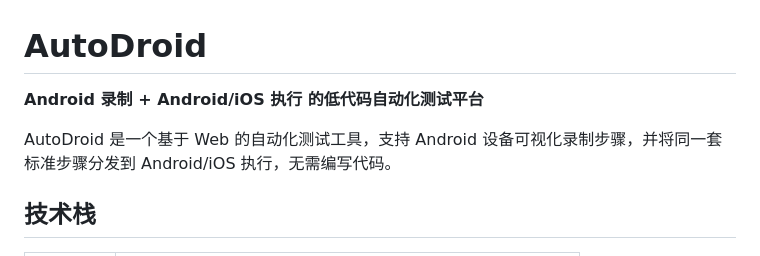
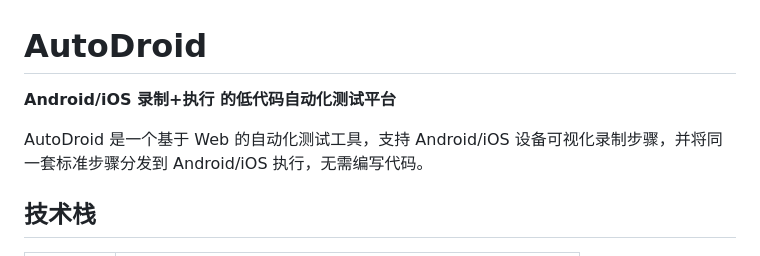
Before and after one commit to liqiu-debug/AutoDroid, a Markdown page: README.md, the part around the change. GitHub-like rendering.

```diff
--- a/README.md
+++ b/README.md
@@ -1,8 +1,8 @@
 # AutoDroid
 
-**Android 录制 + Android/iOS 执行 的低代码自动化测试平台**
+**Android/iOS 录制+执行 的低代码自动化测试平台**
 
-AutoDroid 是一个基于 Web 的自动化测试工具，支持 Android 设备可视化录制步骤，并将同一套标准步骤分发到 Android/iOS 执行，无需编写代码。
+AutoDroid 是一个基于 Web 的自动化测试工具，支持 Android/iOS 设备可视化录制步骤，并将同一套标准步骤分发到 Android/iOS 执行，无需编写代码。
 
 ## 技术栈
 
```
